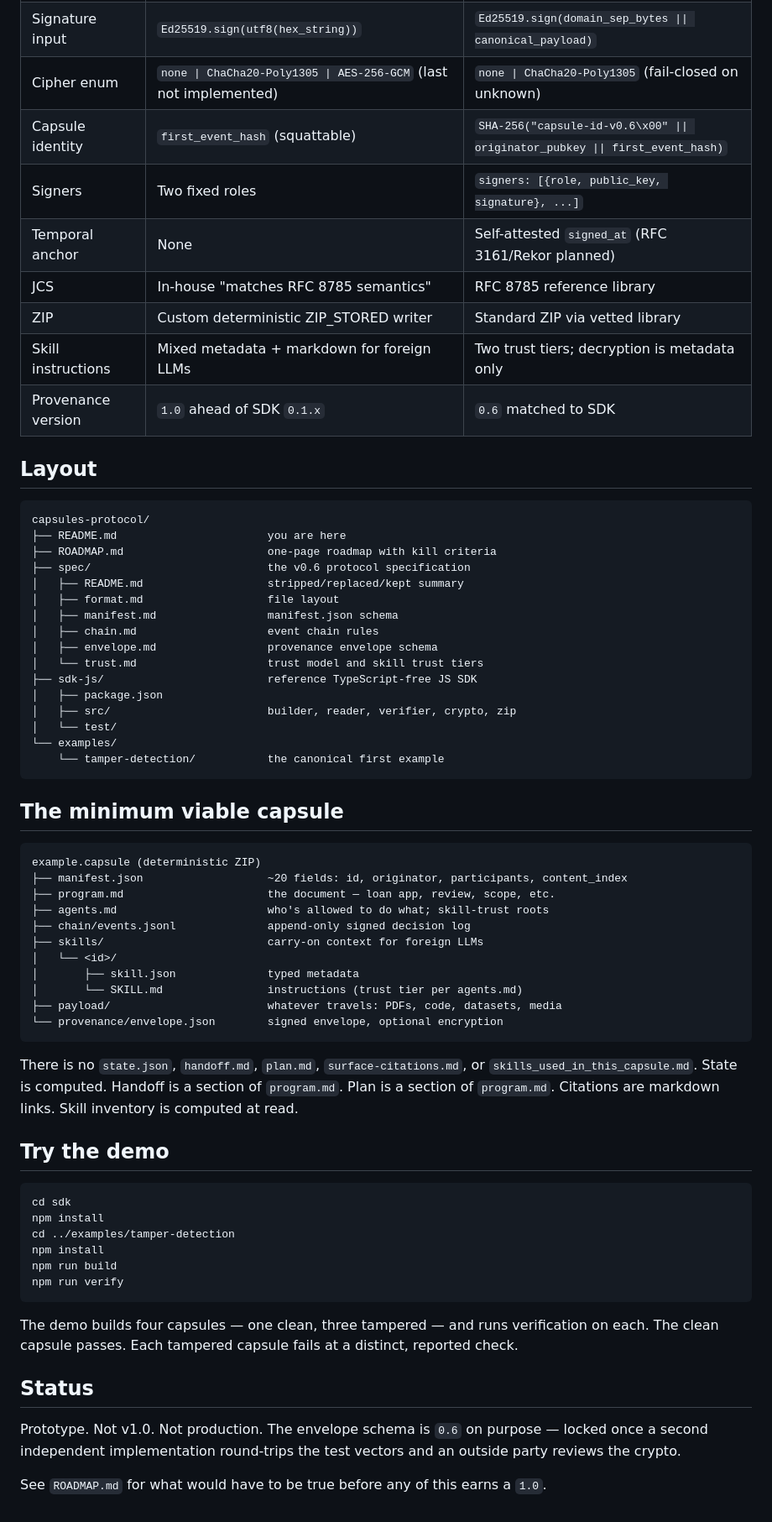
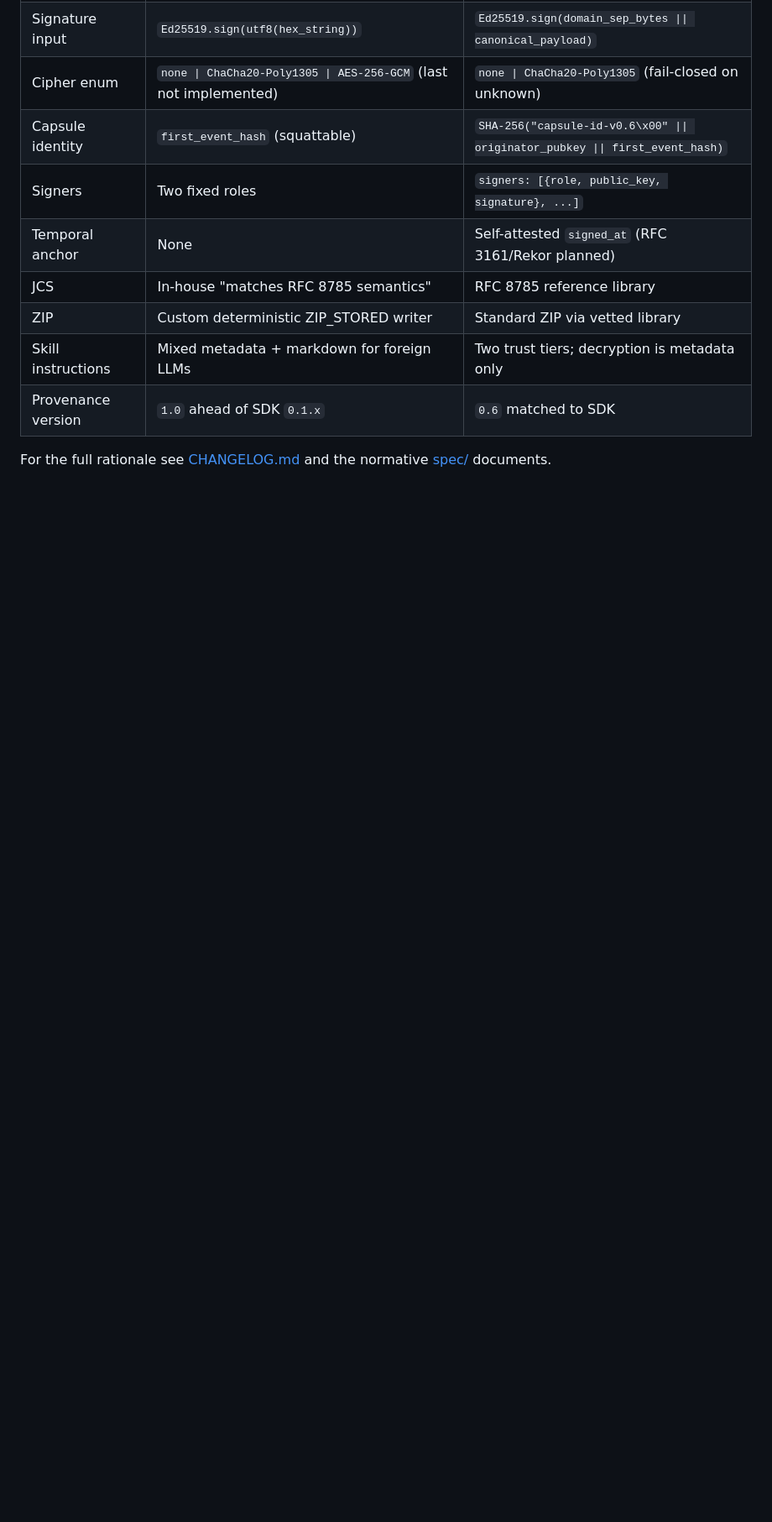
Before and after one commit to virionai/capsules-protocol, a Markdown page: README.md, the part around one of its changes. Shown at 84% size. Rendered like a GitHub page; blank space fills up the shorter version.

````diff
--- a/README.md
+++ b/README.md
@@ -32,68 +142,4 @@ they claim to bind.
 | Skill instructions | Mixed metadata + markdown for foreign LLMs | Two trust tiers; decryption is metadata only |
 | Provenance version | `1.0` ahead of SDK `0.1.x` | `0.6` matched to SDK |
 
-## Layout
-
-```
-capsules-protocol/
-├── README.md                       you are here
-├── ROADMAP.md                      one-page roadmap with kill criteria
-├── spec/                           the v0.6 protocol specification
-│   ├── README.md                   stripped/replaced/kept summary
-│   ├── format.md                   file layout
-│   ├── manifest.md                 manifest.json schema
-│   ├── chain.md                    event chain rules
-│   ├── envelope.md                 provenance envelope schema
-│   └── trust.md                    trust model and skill trust tiers
-├── sdk-js/                         reference TypeScript-free JS SDK
-│   ├── package.json
-│   ├── src/                        builder, reader, verifier, crypto, zip
-│   └── test/
-└── examples/
-    └── tamper-detection/           the canonical first example
-```
-
-## The minimum viable capsule
-
-```
-example.capsule (deterministic ZIP)
-├── manifest.json                   ~20 fields: id, originator, participants, content_index
-├── program.md                      the document — loan app, review, scope, etc.
-├── agents.md                       who's allowed to do what; skill-trust roots
-├── chain/events.jsonl              append-only signed decision log
-├── skills/                         carry-on context for foreign LLMs
-│   └── <id>/
-│       ├── skill.json              typed metadata
-│       └── SKILL.md                instructions (trust tier per agents.md)
-├── payload/                        whatever travels: PDFs, code, datasets, media
-└── provenance/envelope.json        signed envelope, optional encryption
-```
-
-There is no `state.json`, `handoff.md`, `plan.md`, `surface-citations.md`,
-or `skills_used_in_this_capsule.md`. State is computed. Handoff is a
-section of `program.md`. Plan is a section of `program.md`. Citations are
-markdown links. Skill inventory is computed at read.
-
-## Try the demo
-
-```sh
-cd sdk
-npm install
-cd ../examples/tamper-detection
-npm install
-npm run build
-npm run verify
-```
-
-The demo builds four capsules — one clean, three tampered — and runs
-verification on each. The clean capsule passes. Each tampered capsule
-fails at a distinct, reported check.
-
-## Status
-
-Prototype. Not v1.0. Not production. The envelope schema is `0.6` on
-purpose — locked once a second independent implementation round-trips
-the test vectors and an outside party reviews the crypto.
-
-See `ROADMAP.md` for what would have to be true before any of this earns
-a `1.0`.
+For the full rationale see [CHANGELOG.md](CHANGELOG.md) and the normative [spec/](spec/) documents.
````
Also changed, not shown: other parts of README.md (+112 -2 lines).
